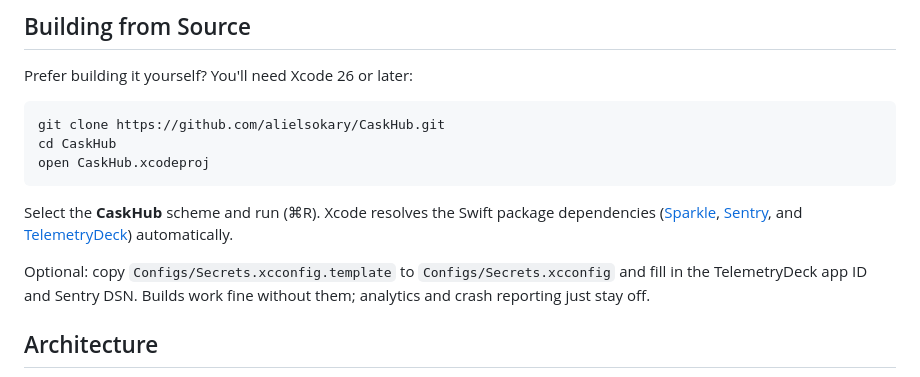
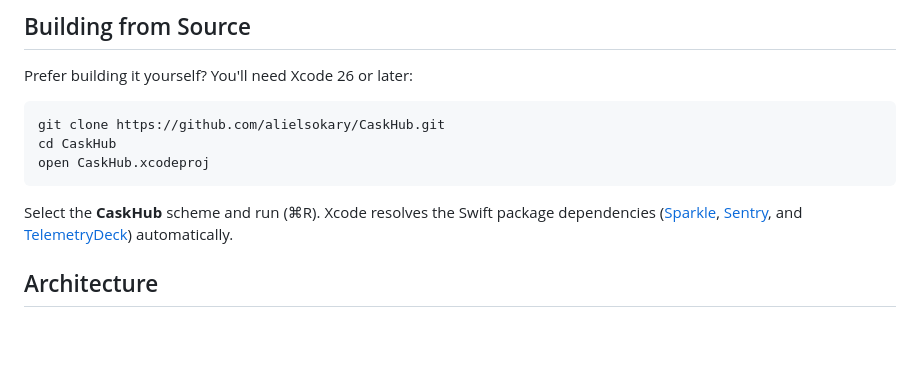
Before and after one commit to alielsokary/CaskHub, a Markdown page: README.md, the part around the change. Drawn GitHub-style; blank space fills up the shorter version.

Commit message:
docs: drop optional secrets setup note from README

```diff
--- a/README.md
+++ b/README.md
@@ -76,8 +76,6 @@ open CaskHub.xcodeproj
 
 Select the **CaskHub** scheme and run (⌘R). Xcode resolves the Swift package dependencies ([Sparkle](https://github.com/sparkle-project/Sparkle), [Sentry](https://github.com/getsentry/sentry-cocoa), and [TelemetryDeck](https://github.com/TelemetryDeck/SwiftSDK)) automatically.
 
-Optional: copy `Configs/Secrets.xcconfig.template` to `Configs/Secrets.xcconfig` and fill in the TelemetryDeck app ID and Sentry DSN. Builds work fine without them; analytics and crash reporting just stay off.
-
 ## Architecture
 
 - **SwiftUI + MVVM** with `@Observable` view models and `@MainActor` isolation
```
